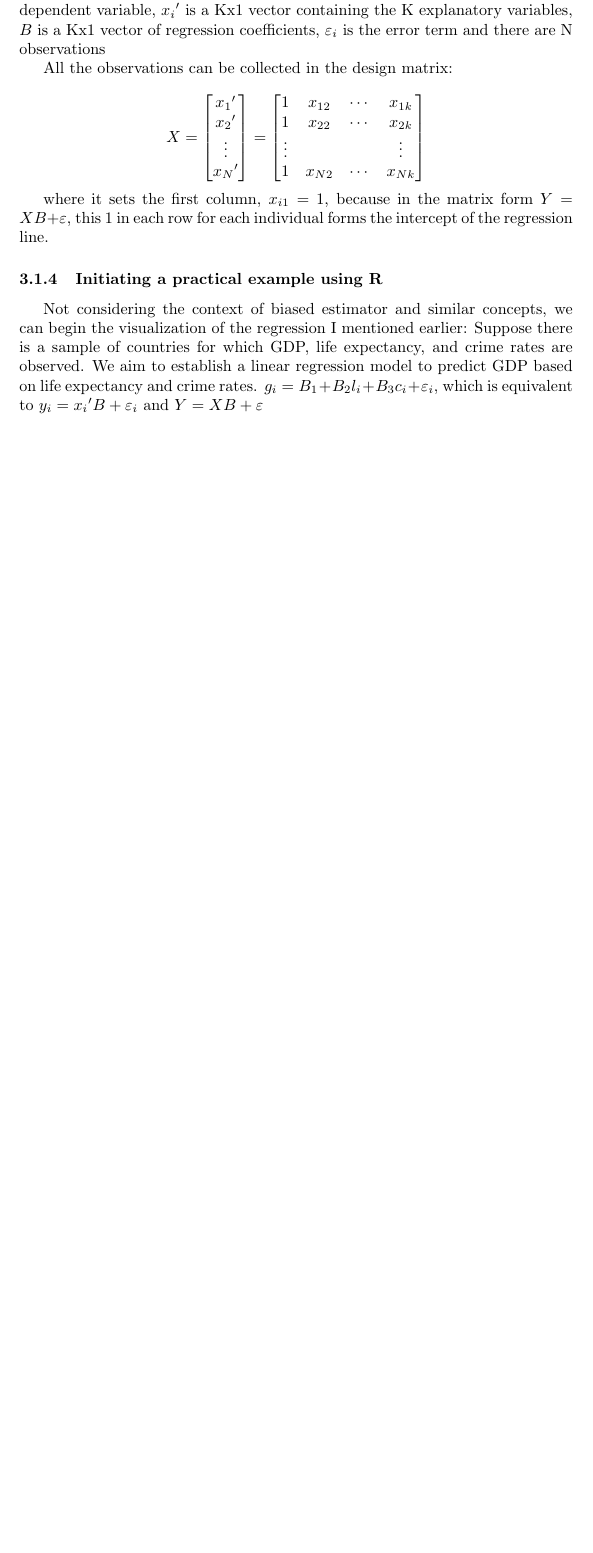
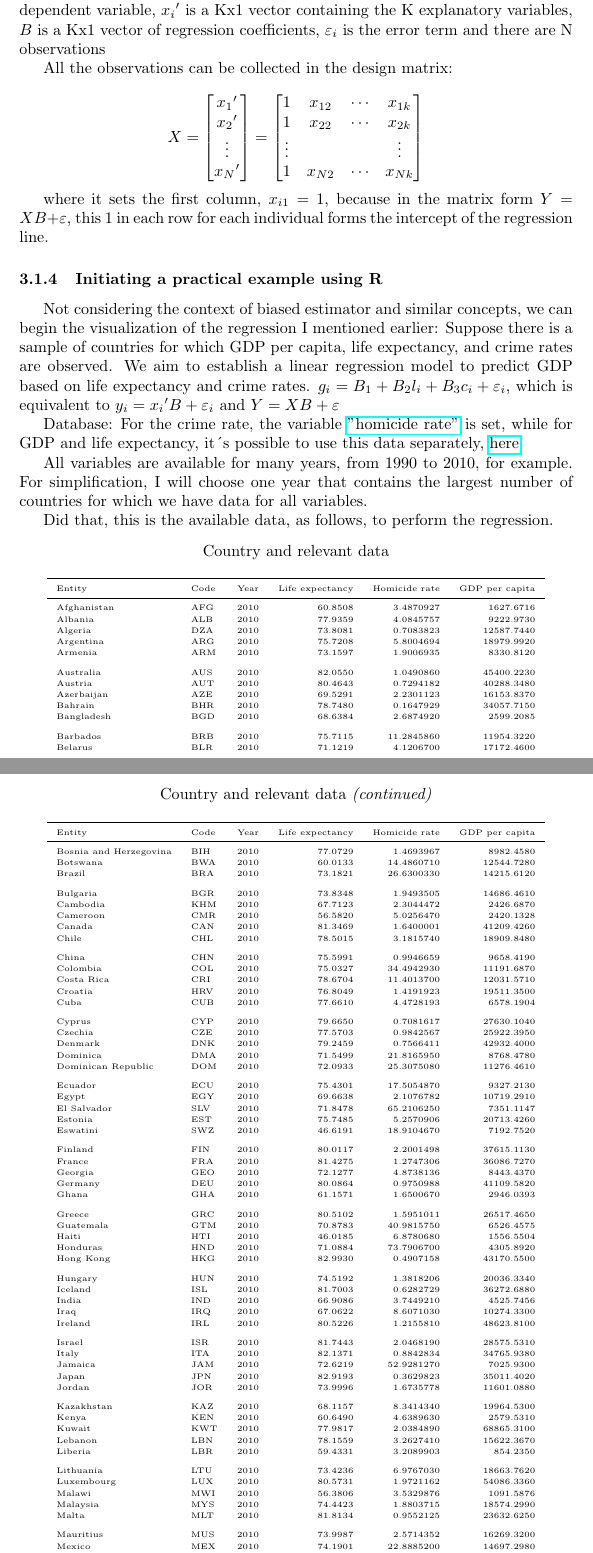
Before and after one commit to tgomiero/econometrics.f, a LaTeX document (econometrics main text (and pdf)/econometrics.tex, which reads tablesfolder/common_data_2010.tex): part of page 9 of 9 before the commit and two parts of pages 9 and 10 of 11 after it, the two joined at a grey line, cut so that both start at the same text, the shorter picture padded with empty space. Compiled offline with pdfLaTeX.

Commit message:
Updates from Overleaf

```diff
--- a/econometrics main text (and pdf)/econometrics.tex
+++ b/econometrics main text (and pdf)/econometrics.tex
@@ -9,6 +9,9 @@
 \captionsetup[table]{justification=centering} % center table captions
 \usepackage{hyperref} %  Package for adding hyperlinks within the document
 \usepackage{float} % To keep the image fixed and text after it (bypass latex optimization) [H]
+\usepackage{booktabs}
+\usepackage{threeparttable}
+\usepackage{tabularx}
 
 \title{Econometrics - Revisiting and developing (in progress)} % Set the document title
 \author{Thiago  Vinicius Gomiero} % Define the document author
@@ -250,12 +253,15 @@ where it sets the first column, \(x_{i1} = 1\), because in the matrix form \(Y =
 
 \subsubsection{Initiating a practical example using R}
 Not considering the context of biased estimator and similar concepts, we can begin the visualization of the regression I mentioned earlier:
-Suppose there is a sample of countries for which GDP, life expectancy, and crime rates are observed. We aim to establish a linear regression model to predict GDP based on life expectancy and crime rates.
+Suppose there is a sample of countries for which GDP per capita, life expectancy, and crime rates are observed. We aim to establish a linear regression model to predict GDP based on life expectancy and crime rates.
 \(g_i = B_1 + B_2l_i + B_3c_i + \varepsilon_i \), which is equivalent to \(y_i = x_i\textquotesingle B + \varepsilon_i\) and \(Y = XB + \varepsilon\)
 
 
+Database: For the crime rate, the variable \href{https://ourworldindata.org/grapher/homicide-rate-unodc}{"homicide rate"} is set, while for GDP and life expectancy, it´s possible to use this data separately, \href{https://ourworldindata.org/grapher/life-expectancy-vs-gdp-per-capita}{here}.
 
 
+All variables are available for many years, from 1990 to 2010, for example. For simplification, I will choose one year that contains the largest number of countries for which we have data for all variables.
 
 
+Did that, this is the available data, as follows, to perform the regression.
 
--- /dev/null
+++ b/tablesfolder/common_data_2010.tex
@@ -0,0 +1,99 @@
+\begingroup\fontsize{5}{7}\selectfont
+
+\begin{longtable}[t]{llrrrr}
+\caption{Country and relevant data}\\
+\toprule
+Entity & Code & Year & Life expectancy & Homicide rate & GDP per capita\\
+\midrule
+\endfirsthead
+\caption[]{Country and relevant data \textit{(continued)}}\\
+\toprule
+Entity & Code & Year & Life expectancy & Homicide rate & GDP per capita\\
+\midrule
+\endhead
+
+\endfoot
+\bottomrule
+\endlastfoot
+Afghanistan & AFG & 2010 & 60.8508 & 3.4870927 & 1627.6716\\
+Albania & ALB & 2010 & 77.9359 & 4.0845757 & 9222.9730\\
+Algeria & DZA & 2010 & 73.8081 & 0.7083823 & 12587.7440\\
+Argentina & ARG & 2010 & 75.7208 & 5.8004694 & 18979.9920\\
+Armenia & ARM & 2010 & 73.1597 & 1.9006935 & 8330.8120\\
+\addlinespace
+Australia & AUS & 2010 & 82.0550 & 1.0490860 & 45400.2230\\
+Austria & AUT & 2010 & 80.4643 & 0.7294182 & 40288.3480\\
+Azerbaijan & AZE & 2010 & 69.5291 & 2.2301123 & 16153.8370\\
+Bahrain & BHR & 2010 & 78.7480 & 0.1647929 & 34057.7150\\
+Bangladesh & BGD & 2010 & 68.6384 & 2.6874920 & 2599.2085\\
+\addlinespace
+Barbados & BRB & 2010 & 75.7115 & 11.2845860 & 11954.3220\\
+Belarus & BLR & 2010 & 71.1219 & 4.1206700 & 17172.4600\\
+Bosnia and Herzegovina & BIH & 2010 & 77.0729 & 1.4693967 & 8982.4580\\
+Botswana & BWA & 2010 & 60.0133 & 14.4860710 & 12544.7280\\
+Brazil & BRA & 2010 & 73.1821 & 26.6300330 & 14215.6120\\
+\addlinespace
+Bulgaria & BGR & 2010 & 73.8348 & 1.9493505 & 14686.4610\\
+Cambodia & KHM & 2010 & 67.7123 & 2.3044472 & 2426.6870\\
+Cameroon & CMR & 2010 & 56.5820 & 5.0256470 & 2420.1328\\
+Canada & CAN & 2010 & 81.3469 & 1.6400001 & 41209.4260\\
+Chile & CHL & 2010 & 78.5015 & 3.1815740 & 18909.8480\\
+\addlinespace
+China & CHN & 2010 & 75.5991 & 0.9946659 & 9658.4190\\
+Colombia & COL & 2010 & 75.0327 & 34.4942930 & 11191.6870\\
+Costa Rica & CRI & 2010 & 78.6704 & 11.4013700 & 12031.5710\\
+Croatia & HRV & 2010 & 76.8049 & 1.4191923 & 19511.3500\\
+Cuba & CUB & 2010 & 77.6610 & 4.4728193 & 6578.1904\\
+\addlinespace
+Cyprus & CYP & 2010 & 79.6650 & 0.7081617 & 27630.1040\\
+Czechia & CZE & 2010 & 77.5703 & 0.9842567 & 25922.3950\\
+Denmark & DNK & 2010 & 79.2459 & 0.7566411 & 42932.4000\\
+Dominica & DMA & 2010 & 71.5499 & 21.8165950 & 8768.4780\\
+Dominican Republic & DOM & 2010 & 72.0933 & 25.3075080 & 11276.4610\\
+\addlinespace
+Ecuador & ECU & 2010 & 75.4301 & 17.5054870 & 9327.2130\\
+Egypt & EGY & 2010 & 69.6638 & 2.1076782 & 10719.2910\\
+El Salvador & SLV & 2010 & 71.8478 & 65.2106250 & 7351.1147\\
+Estonia & EST & 2010 & 75.7485 & 5.2570906 & 20713.4260\\
+Eswatini & SWZ & 2010 & 46.6191 & 18.9104670 & 7192.7520\\
+\addlinespace
+Finland & FIN & 2010 & 80.0117 & 2.2001498 & 37615.1130\\
+France & FRA & 2010 & 81.4275 & 1.2747306 & 36086.7270\\
+Georgia & GEO & 2010 & 72.1277 & 4.8738136 & 8443.4370\\
+Germany & DEU & 2010 & 80.0864 & 0.9750988 & 41109.5820\\
+Ghana & GHA & 2010 & 61.1571 & 1.6500670 & 2946.0393\\
+\addlinespace
+Greece & GRC & 2010 & 80.5102 & 1.5951011 & 26517.4650\\
+Guatemala & GTM & 2010 & 70.8783 & 40.9815750 & 6526.4575\\
+Haiti & HTI & 2010 & 46.0185 & 6.8780680 & 1556.5504\\
+Honduras & HND & 2010 & 71.0884 & 73.7906700 & 4305.8920\\
+Hong Kong & HKG & 2010 & 82.9930 & 0.4907158 & 43170.5500\\
+\addlinespace
+Hungary & HUN & 2010 & 74.5192 & 1.3818206 & 20036.3340\\
+Iceland & ISL & 2010 & 81.7003 & 0.6282729 & 36272.6880\\
+India & IND & 2010 & 66.9086 & 3.7449210 & 4525.7456\\
+Iraq & IRQ & 2010 & 67.0622 & 8.6071030 & 10274.3300\\
+Ireland & IRL & 2010 & 80.5226 & 1.2155810 & 48623.8100\\
+\addlinespace
+Israel & ISR & 2010 & 81.7443 & 2.0468190 & 28575.5310\\
+Italy & ITA & 2010 & 82.1371 & 0.8842834 & 34765.9380\\
+Jamaica & JAM & 2010 & 72.6219 & 52.9281270 & 7025.9300\\
+Japan & JPN & 2010 & 82.9193 & 0.3629823 & 35011.4020\\
+Jordan & JOR & 2010 & 73.9996 & 1.6735778 & 11601.0880\\
+\addlinespace
+Kazakhstan & KAZ & 2010 & 68.1157 & 8.3414340 & 19964.5300\\
+Kenya & KEN & 2010 & 60.6490 & 4.6389630 & 2579.5310\\
+Kuwait & KWT & 2010 & 77.9817 & 2.0384890 & 68865.3100\\
+Lebanon & LBN & 2010 & 78.1559 & 3.2627410 & 15622.3670\\
+Liberia & LBR & 2010 & 59.4331 & 3.2089903 & 854.2350\\
+\addlinespace
+Lithuania & LTU & 2010 & 73.4236 & 6.9767030 & 18663.7620\\
+Luxembourg & LUX & 2010 & 80.5731 & 1.9721162 & 54086.3360\\
+Malawi & MWI & 2010 & 56.3806 & 3.5329876 & 1091.5876\\
+Malaysia & MYS & 2010 & 74.4423 & 1.8803715 & 18574.2990\\
+Malta & MLT & 2010 & 81.8134 & 0.9552125 & 23632.6250\\
+\addlinespace
+Mauritius & MUS & 2010 & 73.9987 & 2.5714352 & 16269.3200\\
+Mexico & MEX & 2010 & 74.1901 & 22.8885200 & 14697.2980\\
+Moldova & MDA & 2010 & 69.3569 & 7.2046385 & 4615.3240\\
+Mongolia & MNG & 2010 & 67.1822 & 8.8435970 & 7830.0640\\
```
Also changed, not shown: econometrics main text (and pdf)/econometrics.tex (21 more changed lines), tablesfolder/common_data_2010.tex (71 more changed lines).
